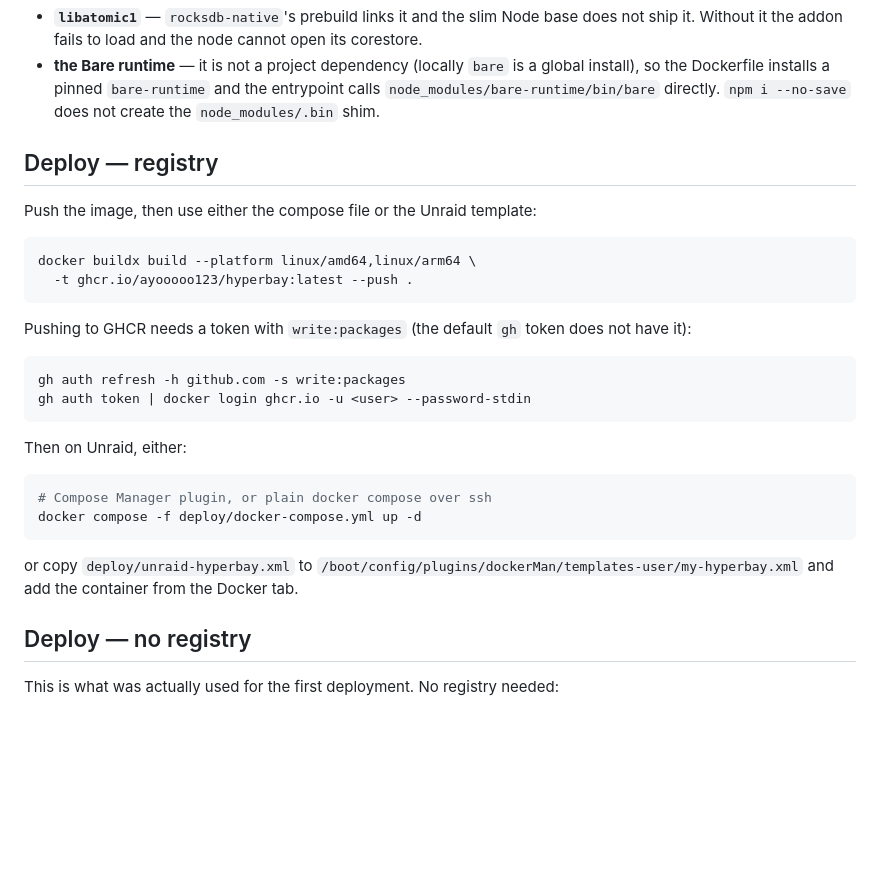
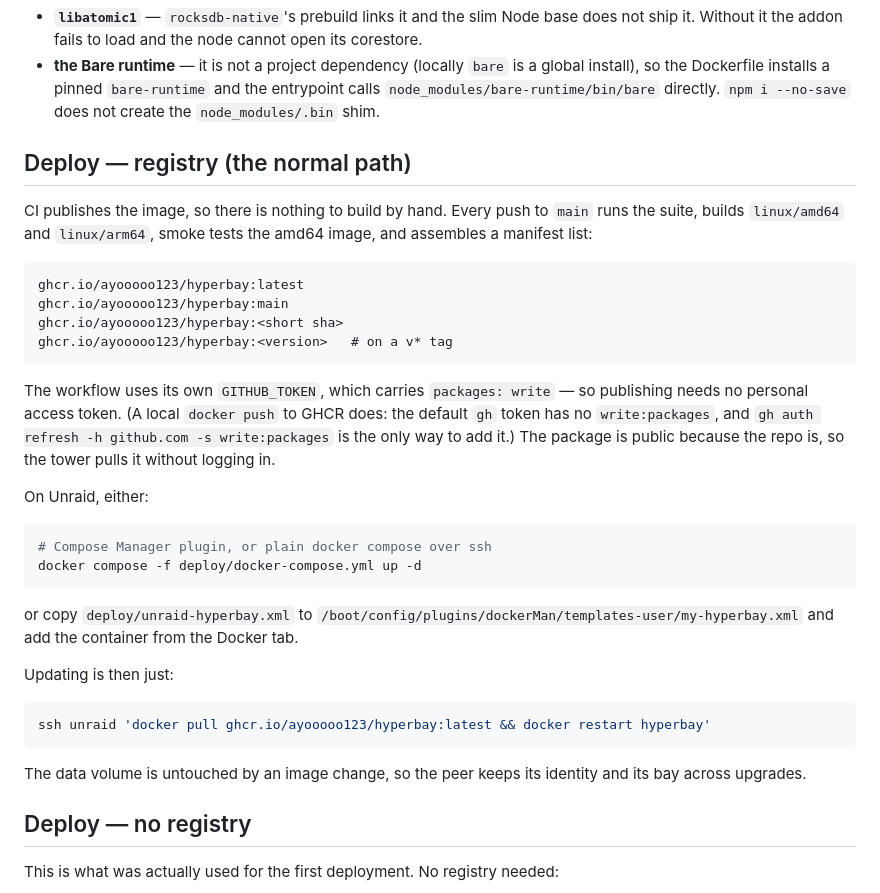
Before and after one commit to ayooooo123/hyperbay, a Markdown page: deploy/README.md, the part around the change. Rendered like a GitHub page; blank space fills up the shorter version.

Commit message:
docs: the registry is now the normal deploy path
CI publishes multi-arch images to GHCR with its own GITHUB_TOKEN, and the
package is public because the repo is, so the tower pulls without logging in.
Updating a deployment is pull and restart; the data volume is untouched, so the
peer keeps its identity and its bay.

````diff
--- a/deploy/README.md
+++ b/deploy/README.md
@@ -22,24 +22,26 @@ Two things the image needs that are easy to miss:
   entrypoint calls `node_modules/bare-runtime/bin/bare` directly. `npm i
   --no-save` does not create the `node_modules/.bin` shim.
 
-## Deploy — registry
+## Deploy — registry (the normal path)
 
-Push the image, then use either the compose file or the Unraid template:
+CI publishes the image, so there is nothing to build by hand. Every push to
+`main` runs the suite, builds `linux/amd64` and `linux/arm64`, smoke tests the
+amd64 image, and assembles a manifest list:
 
-```sh
-docker buildx build --platform linux/amd64,linux/arm64 \
-  -t ghcr.io/ayooooo123/hyperbay:latest --push .
+```
+ghcr.io/ayooooo123/hyperbay:latest
+ghcr.io/ayooooo123/hyperbay:main
+ghcr.io/ayooooo123/hyperbay:<short sha>
+ghcr.io/ayooooo123/hyperbay:<version>   # on a v* tag
 ```
 
-Pushing to GHCR needs a token with `write:packages` (the default `gh` token does
-not have it):
+The workflow uses its own `GITHUB_TOKEN`, which carries `packages: write` — so
+publishing needs no personal access token. (A local `docker push` to GHCR does:
+the default `gh` token has no `write:packages`, and `gh auth refresh -h
+github.com -s write:packages` is the only way to add it.) The package is public
+because the repo is, so the tower pulls it without logging in.
 
-```sh
-gh auth refresh -h github.com -s write:packages
-gh auth token | docker login ghcr.io -u <user> --password-stdin
-```
-
-Then on Unraid, either:
+On Unraid, either:
 
 ```sh
 # Compose Manager plugin, or plain docker compose over ssh
@@ -49,6 +51,15 @@ docker compose -f deploy/docker-compose.yml up -d
 or copy `deploy/unraid-hyperbay.xml` to
 `/boot/config/plugins/dockerMan/templates-user/my-hyperbay.xml` and add the
 container from the Docker tab.
+
+Updating is then just:
+
+```sh
+ssh unraid 'docker pull ghcr.io/ayooooo123/hyperbay:latest && docker restart hyperbay'
+```
+
+The data volume is untouched by an image change, so the peer keeps its identity
+and its bay across upgrades.
 
 ## Deploy — no registry
 
````
Also changed, not shown: README.md (+12 -3 lines).
